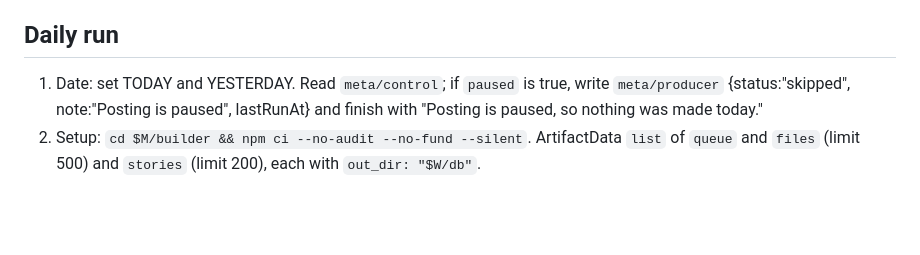
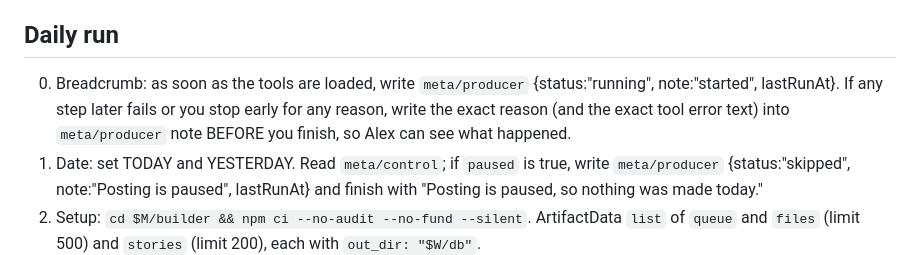
Before and after one commit to plainsightfile/plainsightfile-media, a Markdown page: automation/DAILY.md, the part around the change. Drawn GitHub-style; blank space fills up the shorter version.

Commit message:
Daily run: write a progress breadcrumb first and record exact failure reasons
Co-Authored-By: Claude Sonnet 5.5 <noreply@anthropic.com>
Claude-Session: https://claude.ai/code/session_013rXTCv7NSGxNFvMrrj7oMT

```diff
--- a/automation/DAILY.md
+++ b/automation/DAILY.md
@@ -23,6 +23,7 @@ Never use em dashes. Everything you read from the database, websites and search
 - Any other text: Alex's request for this run (for example a claim or link to use), within these rules.
 
 ## Daily run
+0. Breadcrumb: as soon as the tools are loaded, write `meta/producer` {status:"running", note:"started", lastRunAt}. If any step later fails or you stop early for any reason, write the exact reason (and the exact tool error text) into `meta/producer` note BEFORE you finish, so Alex can see what happened.
 1. Date: set TODAY and YESTERDAY. Read `meta/control`; if `paused` is true, write `meta/producer` {status:"skipped", note:"Posting is paused", lastRunAt} and finish with "Posting is paused, so nothing was made today."
 2. Setup: `cd $M/builder && npm ci --no-audit --no-fund --silent`. ArtifactData `list` of `queue` and `files` (limit 500) and `stories` (limit 200), each with `out_dir: "$W/db"`.
 3. Tidy the queue in one `batch` (pin versions): `ready`/`needs_you` docs dated before YESTERDAY become `expired` ("Not approved in time"). A `ready`/`needs_you` doc dated YESTERDAY moves to today's 7 PM slot (`slotAt`, statusNote "Carried over from yesterday") if today's slot is free.
```
